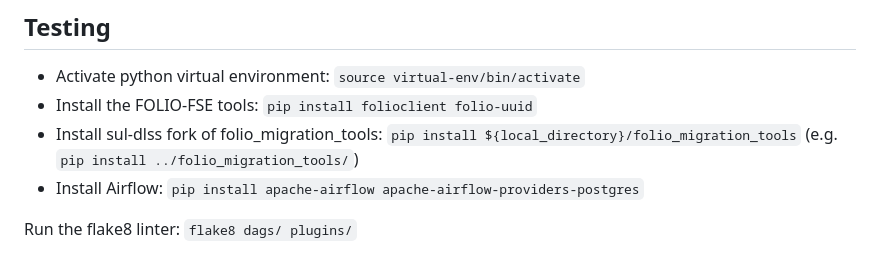
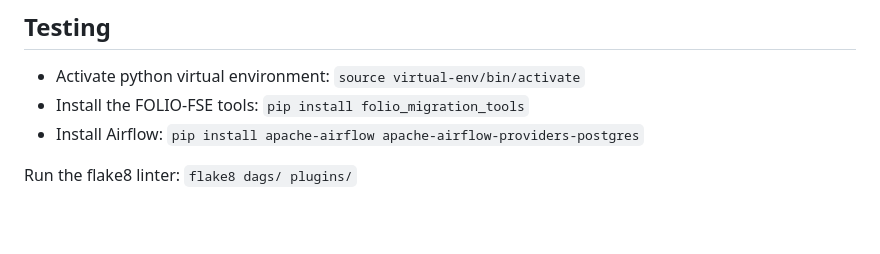
Before and after one commit to sul-dlss/libsys-airflow, a Markdown page: README.md, the part around the change. GitHub-like rendering; blank space fills up the shorter version.

Commit message:
Removes directions for install fork of folio_migration_tools

```diff
--- a/README.md
+++ b/README.md
@@ -90,8 +90,7 @@ database being used by Okapi.
 
 ## Testing
 - Activate python virtual environment: `source virtual-env/bin/activate`
-- Install the FOLIO-FSE tools: `pip install folioclient folio-uuid`
-- Install sul-dlss fork of folio_migration_tools: `pip install ${local_directory}/folio_migration_tools` (e.g. `pip install ../folio_migration_tools/`)
+- Install the FOLIO-FSE tools: `pip install folio_migration_tools`
 - Install Airflow: `pip install apache-airflow apache-airflow-providers-postgres`
 
 Run the flake8 linter:
```
